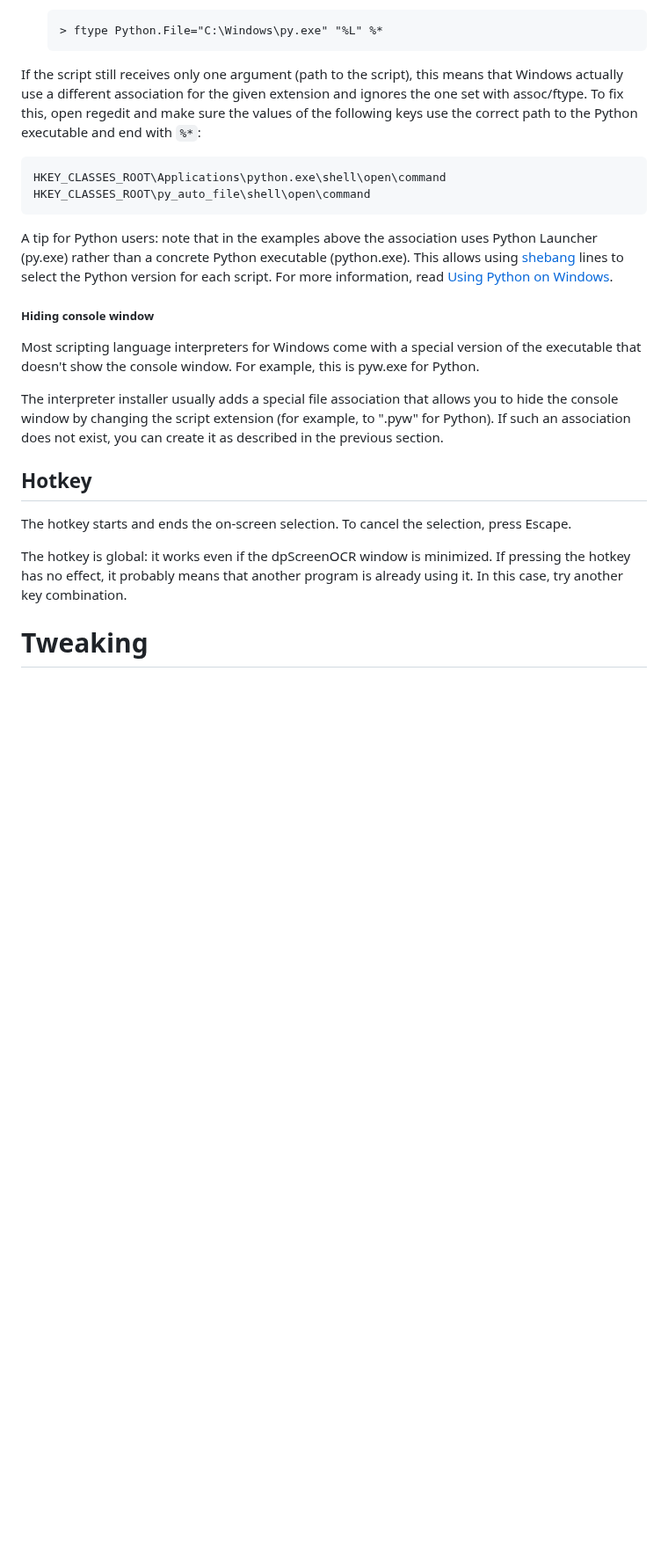
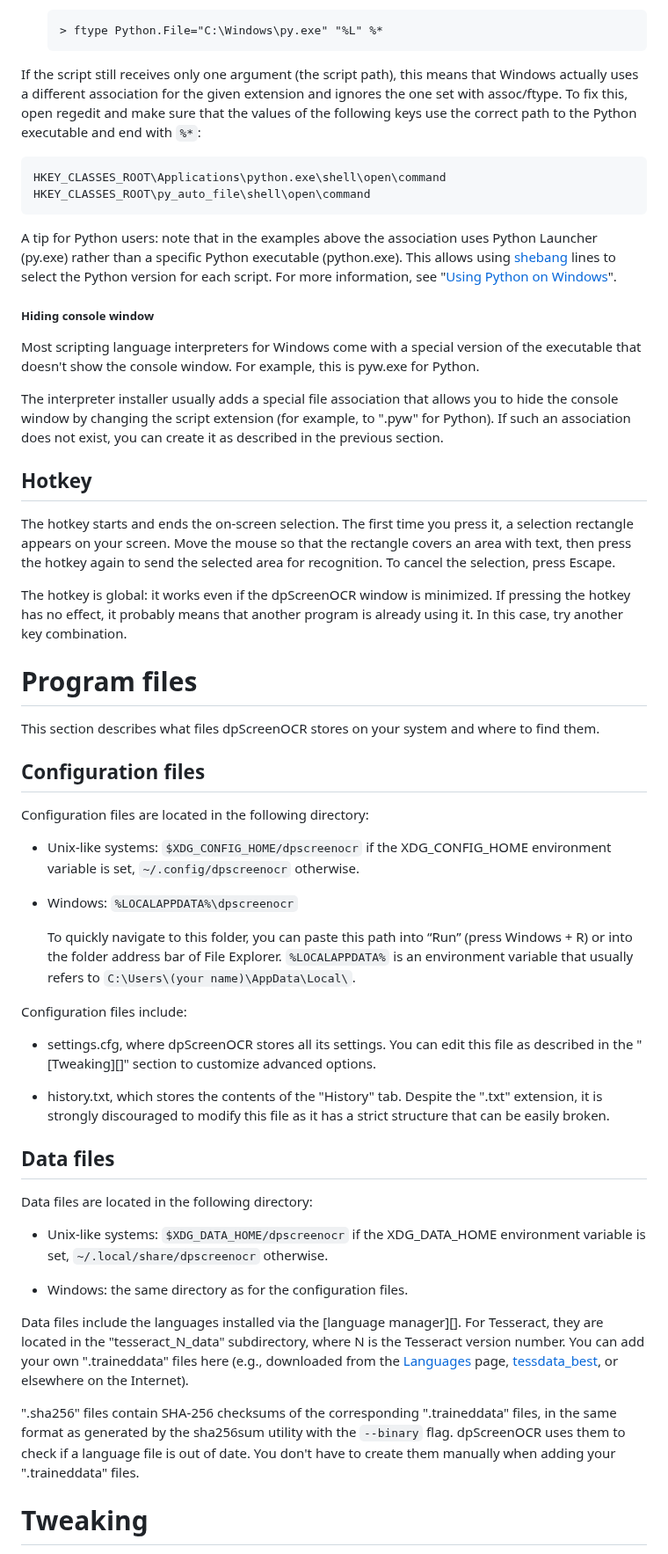
Before and after one commit to danpla/dpscreenocr, a Markdown page: doc/manual.md, the part around one of its changes. Shown at 88% size. Drawn GitHub-style; blank space fills up the shorter version.

```diff
--- a/doc/manual.md
+++ b/doc/manual.md
@@ -200,20 +239,20 @@ extension of the script file as an argument:
 
         > ftype Python.File="C:\Windows\py.exe" "%L" %*
 
-If the script still receives only one argument (path to the script),
-this means that Windows actually use a different association for the
-given extension and ignores the one set with assoc/ftype. To fix
-this, open regedit and make sure the values of the following keys use
-the correct path to the Python executable and end with `%*`:
+If the script still receives only one argument (the script path), this
+means that Windows actually uses a different association for the given
+extension and ignores the one set with assoc/ftype. To fix this, open
+regedit and make sure that the values of the following keys use the
+correct path to the Python executable and end with `%*`:
 
     HKEY_CLASSES_ROOT\Applications\python.exe\shell\open\command
     HKEY_CLASSES_ROOT\py_auto_file\shell\open\command
 
 A tip for Python users: note that in the examples above the
-association uses Python Launcher (py.exe) rather than a concrete
+association uses Python Launcher (py.exe) rather than a specific
 Python executable (python.exe). This allows using [shebang][] lines to
-select the Python version for each script. For more information, read
-[Using Python on Windows][].
+select the Python version for each script. For more information, see
+"[Using Python on Windows][]".
 
 [Using Python on Windows]: https://docs.python.org/3/using/windows.html
 
@@ -232,7 +271,10 @@ exist, you can create it as described in the previous section.
 
 ## Hotkey
 
-The hotkey starts and ends the on-screen selection. To cancel the
+The hotkey starts and ends the on-screen selection. The first time you
+press it, a selection rectangle appears on your screen. Move the mouse
+so that the rectangle covers an area with text, then press the hotkey
+again to send the selected area for recognition. To cancel the
 selection, press Escape.
 
 The hotkey is global: it works even if the dpScreenOCR window is
@@ -241,6 +283,65 @@ that another program is already using it. In this case, try another
 key combination.
 
 
+# Program files
+
+This section describes what files dpScreenOCR stores on your system
+and where to find them.
+
+
+## Configuration files
+
+Configuration files are located in the following directory:
+
+*   Unix-like systems: `$XDG_CONFIG_HOME/dpscreenocr` if the
+    XDG_CONFIG_HOME environment variable is set,
+    `~/.config/dpscreenocr` otherwise.
+
+*   Windows: `%LOCALAPPDATA%\dpscreenocr`
+
+    To quickly navigate to this folder, you can paste this path into
+    “Run” (press Windows + R) or into the folder address bar of File
+    Explorer. `%LOCALAPPDATA%` is an environment variable that usually
+    refers to `C:\Users\(your name)\AppData\Local\`.
+
+Configuration files include:
+
+*   settings.cfg, where dpScreenOCR stores all its settings. You can
+    edit this file as described in the "[Tweaking][]" section to
+    customize advanced options.
+
+*   history.txt, which stores the contents of the "History" tab.
+    Despite the ".txt" extension, it is strongly discouraged to modify
+    this file as it has a strict structure that can be easily broken.
+
+
+## Data files
+
+Data files are located in the following directory:
+
+*   Unix-like systems: `$XDG_DATA_HOME/dpscreenocr` if the
+    XDG_DATA_HOME environment variable is set,
+    `~/.local/share/dpscreenocr` otherwise.
+
+*   Windows: the same directory as for the configuration files.
+
+Data files include the languages installed via the
+[language manager][]. For Tesseract, they are located in the
+"tesseract_N_data" subdirectory, where N is the Tesseract version
+number. You can add your own ".traineddata" files here (e.g.,
+downloaded from the [Languages][Language packs] page,
+[tessdata_best][], or elsewhere on the Internet).
+
+".sha256" files contain SHA-256 checksums of the corresponding
+".traineddata" files, in the same format as generated by the sha256sum
+utility with the `--binary` flag. dpScreenOCR uses them to check if
+a language file is out of date. You don't have to create them manually
+when adding your ".traineddata" files.
+
+[Language packs]: https://danpla.github.io/dpscreenocr/languages
+[tessdata_best]: https://github.com/tesseract-ocr/tessdata_best
+
+
 # Tweaking
 
 This section describes how to change some settings that are not
```
Also changed, not shown: other parts of doc/manual.md (+120 -87 lines).
